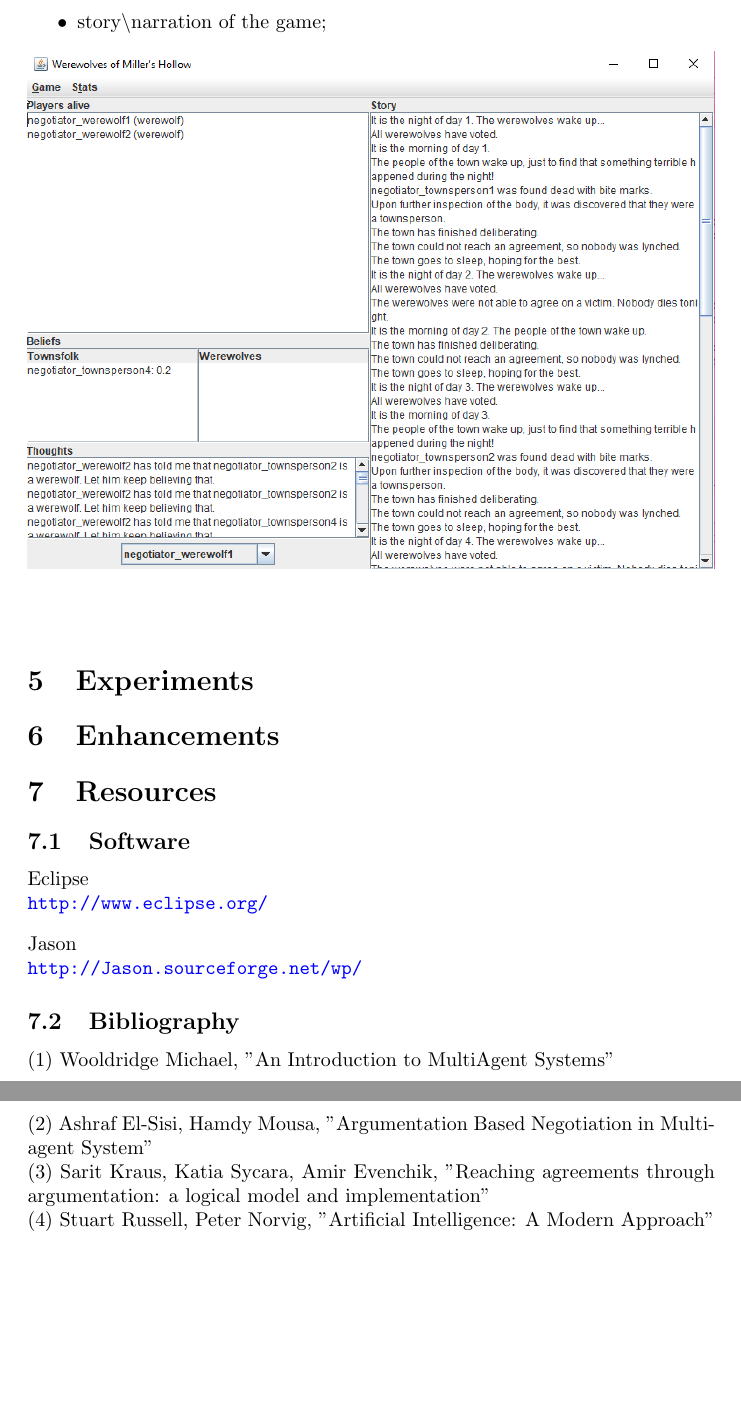
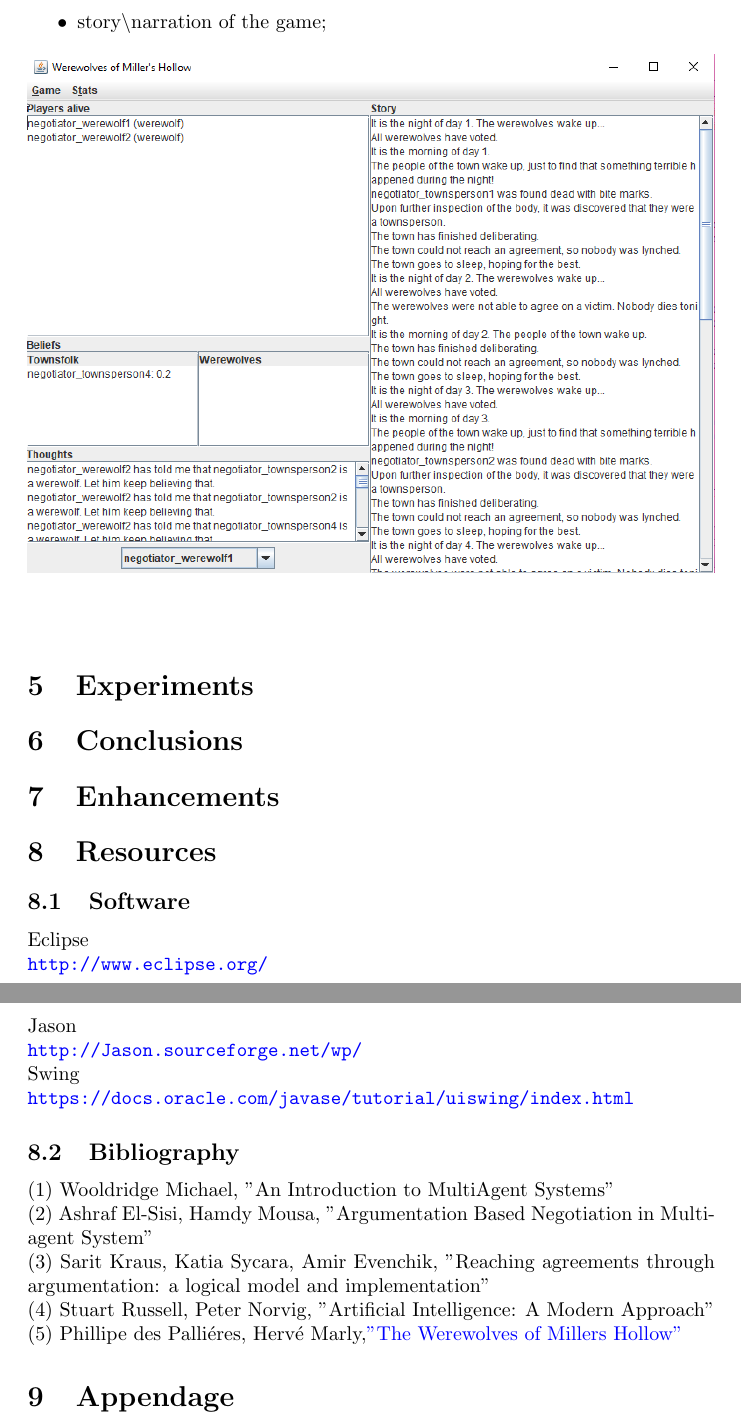
Before and after one commit to joaosilva22/werewolves-of-millers-hollow, a LaTeX document (docs/FinalReport.tex): two parts of pages 14 and 15 of 15, joined at a grey line, cut so that both start at the same text, the shorter picture padded with empty space. Compiled offline with pdfLaTeX.

Commit message:
added the missing sections and switch the settings image

```diff
--- a/docs/FinalReport.tex
+++ b/docs/FinalReport.tex
@@ -350,6 +350,7 @@ In the main interface it is possible to visualize different aspects of the game,
 \includegraphics[width=1\textwidth]{./images/gui.png}\par\vspace{1cm}
 \end{center}
 \section{Experiments}
+\section{Conclusions}
 \section{Enhancements}
 \section{Resources}
 
@@ -359,7 +360,8 @@ Eclipse \par
 \vspace{3mm}
 Jason \par
 \url{http://Jason.sourceforge.net/wp/} \par
-
+Swing \par
+\url{https://docs.oracle.com/javase/tutorial/uiswing/index.html} \par
 \subsection{Bibliography}
 \noindent
 (1) Wooldridge Michael, "An Introduction to MultiAgent Systems"
@@ -373,4 +375,9 @@ Jason \par
 \noindent
 (4) Stuart Russell, Peter Norvig, "Artificial Intelligence: A Modern Approach"
 
+\noindent
+(5) Phillipe des Palliéres, Hervé Marly,\href{https://images-cdn.asmodee.us/filer_public/16/d8/16d81cd1-7f49-4f2e-a95d-fc408bcef79a/kg01_rules.pdf}{"The Werewolves of Millers Hollow"}
+
+
+\section{Appendage}
 \end{document}
```
Also changed, not shown: docs/images/settings.png.
